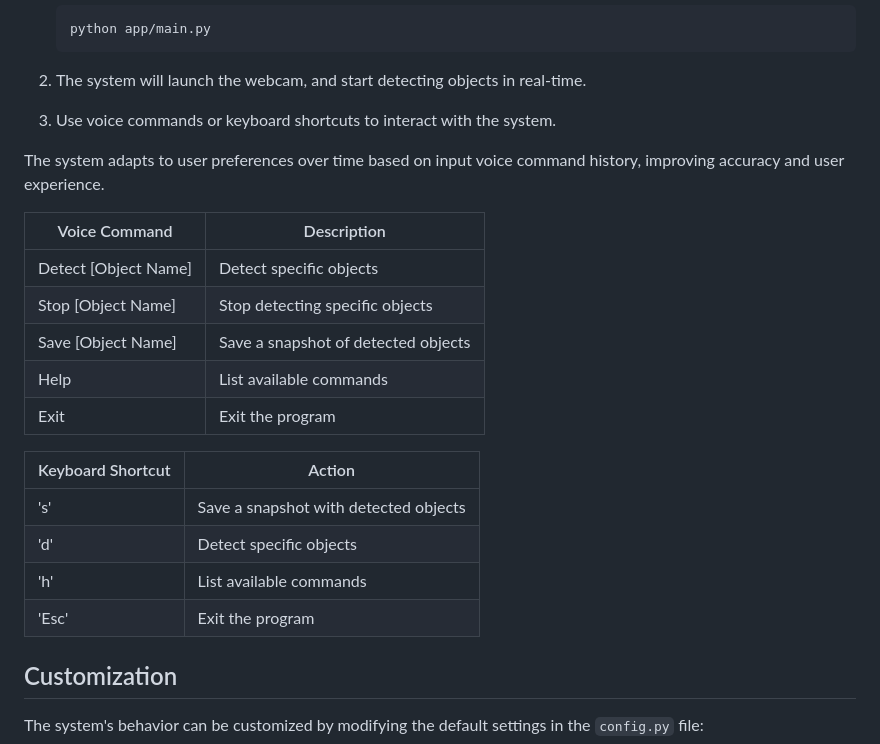
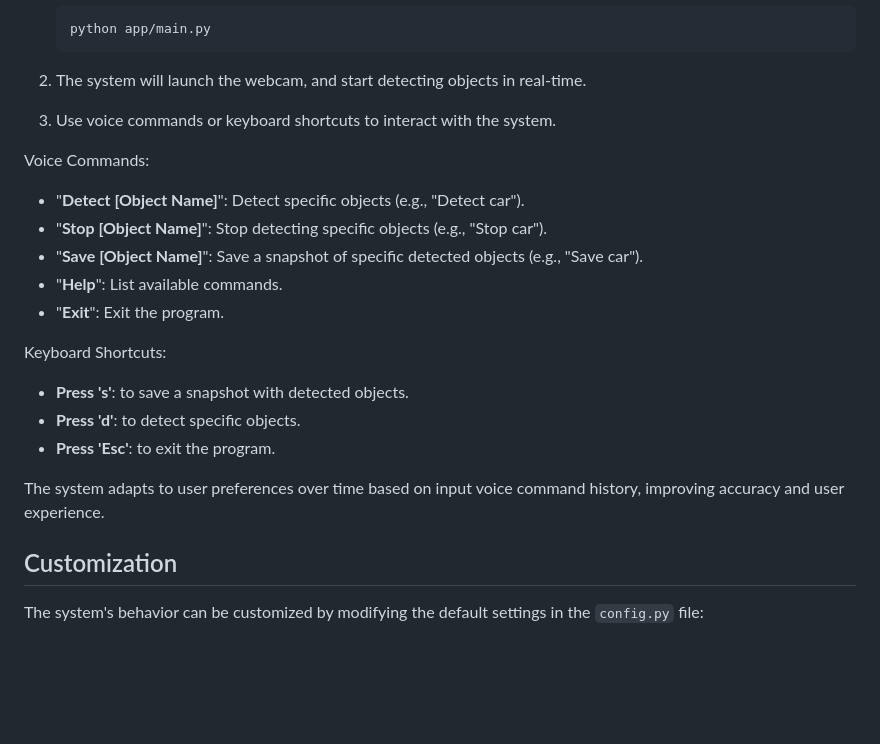
Before and after one commit to OCR-tech/AdaptDL, a Markdown page: README.md, the part around the change printed below. Drawn GitHub-style; blank space fills up the shorter version.

```diff
--- a/README.md
+++ b/README.md
@@ -81,43 +86,43 @@ To run this project:
 2. The system will launch the webcam, and start detecting objects in real-time.
 3. Use voice commands or keyboard shortcuts to interact with the system.
 
-The system adapts to user preferences over time based on input voice command history, improving accuracy and user experience.
+Voice Commands:
 
-<!-- Voice Commands: -->
-
-| Voice Command        | Description                         |
+<!-- | Voice Command        | Description                         |
 | -------------------- | ----------------------------------- |
 | Detect [Object Name] | Detect specific objects             |
 | Stop [Object Name]   | Stop detecting specific objects     |
 | Save [Object Name]   | Save a snapshot of detected objects |
 | Help                 | List available commands             |
-| Exit                 | Exit the program                    |
+| Exit                 | Exit the program                    | -->
 
-<!-- - "**Detect [Object Name]**": Detect specific objects (e.g., "Detect car").
+- "**Detect [Object Name]**": Detect specific objects (e.g., "Detect car").
 - "**Stop [Object Name]**": Stop detecting specific objects (e.g., "Stop car").
 - "**Save [Object Name]**": Save a snapshot of specific detected objects (e.g., "Save car").
 - "**Help**": List available commands.
-- "**Exit**": Exit the program. -->
+- "**Exit**": Exit the program.
 <!-- - "**Detect**": Detect all objects in the model.
 - "**Stop**": Stop detecting all objects.
 - "**Alert**": Generate an alert sound when all objects are detected.
 - "**Alert [Object Name]**": Generate an alert sound when specific objects are detected (e.g., "Alert person").
 - "**Save**": Save a snapshot of all detected objects. -->
 
-<!-- Keyboard Shortcuts: -->
+Keyboard Shortcuts:
 
-| Keyboard Shortcut | Action                                |
+<!-- | Keyboard Shortcut | Action                                |
 | ----------------- | ------------------------------------- |
 | 's'               | Save a snapshot with detected objects |
 | 'd'               | Detect specific objects               |
 | 'h'               | List available commands               |
-| 'Esc'             | Exit the program                      |
+| 'Esc'             | Exit the program                      | -->
 
-<!-- - **Press 's'**: to save a snapshot with detected objects.
+- **Press 's'**: to save a snapshot with detected objects.
 - **Press 'd'**: to detect specific objects.
-- **Press 'h'**: to list available commands.
-- **Press 'Esc'**: to exit the program. -->
+- **Press 'Esc'**: to exit the program.
+  <!-- - **Press 'h'**: to list available commands. -->
   <!-- - **Press 'a'**: to generate an alert sound when specific objects are detected. -->
+
+The system adapts to user preferences over time based on input voice command history, improving accuracy and user experience.
 
 <!-- ## Web Version
 
```
Also changed, not shown: other parts of README.md (+7 -2 lines).
